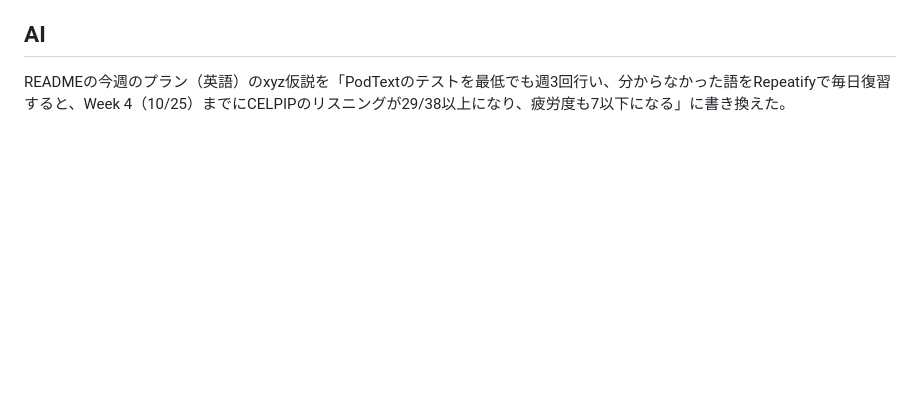
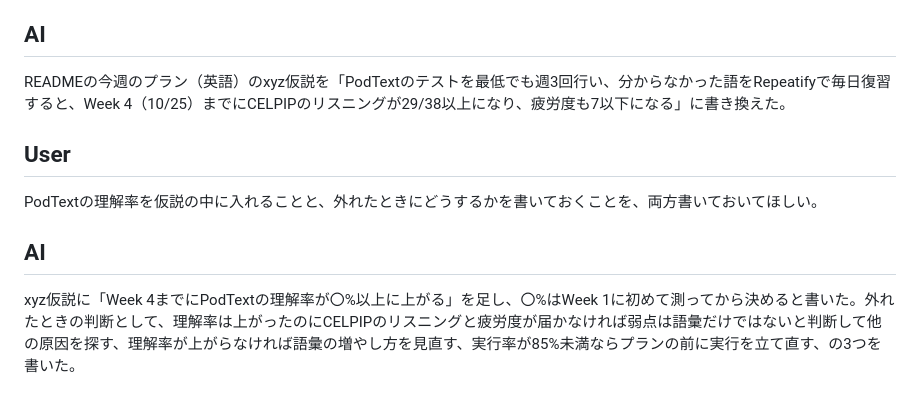
Before and after one commit to ak0007-code/12-WEEK-YEAR, a Markdown page: conversations/2026-09-25-twelve-week-retrospective.md, the part around the change. Rendered like a GitHub page; blank space fills up the shorter version.

```diff
--- a/conversations/2026-09-25-twelve-week-retrospective.md
+++ b/conversations/2026-09-25-twelve-week-retrospective.md
@@ -179,3 +179,11 @@ xyz仮説の基準はWeek 4のマイルストーンに合わせて、リスニ
 ## AI
 
 READMEの今週のプラン（英語）のxyz仮説を「PodTextのテストを最低でも週3回行い、分からなかった語をRepeatifyで毎日復習すると、Week 4（10/25）までにCELPIPのリスニングが29/38以上になり、疲労度も7以下になる」に書き換えた。
+
+## User
+
+PodTextの理解率を仮説の中に入れることと、外れたときにどうするかを書いておくことを、両方書いておいてほしい。
+
+## AI
+
+xyz仮説に「Week 4までにPodTextの理解率が〇%以上に上がる」を足し、〇%はWeek 1に初めて測ってから決めると書いた。外れたときの判断として、理解率は上がったのにCELPIPのリスニングと疲労度が届かなければ弱点は語彙だけではないと判断して他の原因を探す、理解率が上がらなければ語彙の増やし方を見直す、実行率が85%未満ならプランの前に実行を立て直す、の3つを書いた。
```
Also changed, not shown: README.md (+6 -1 lines).
